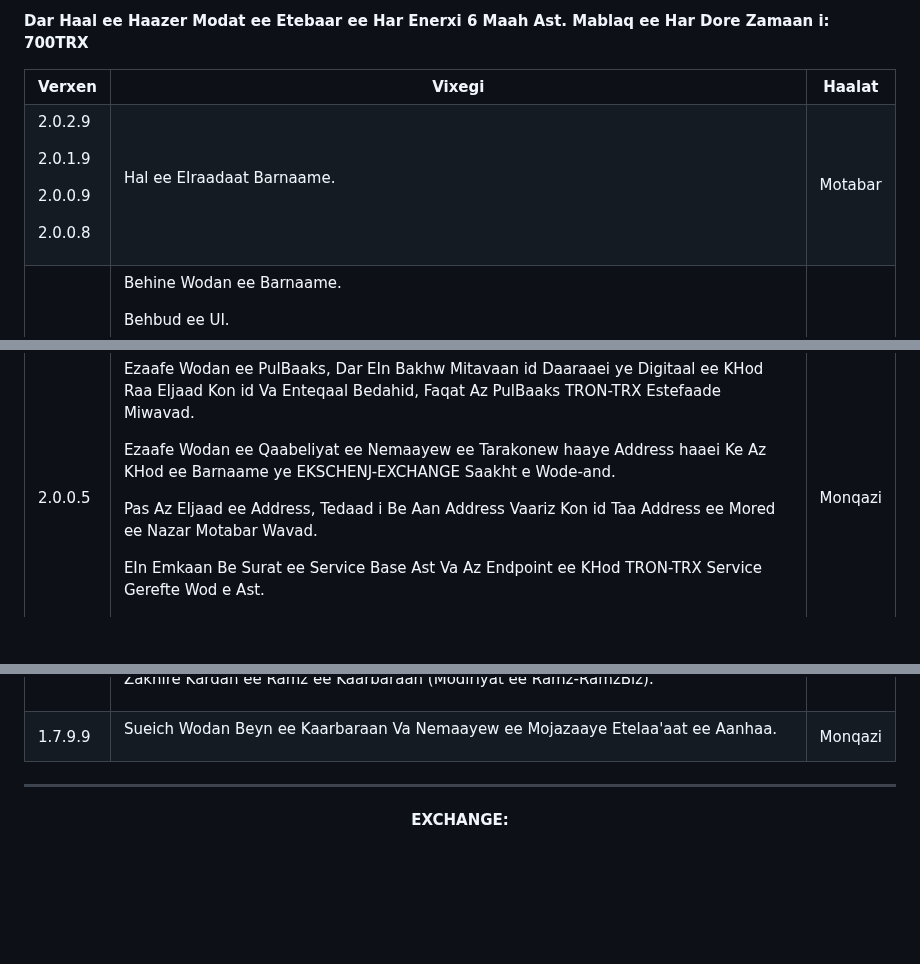
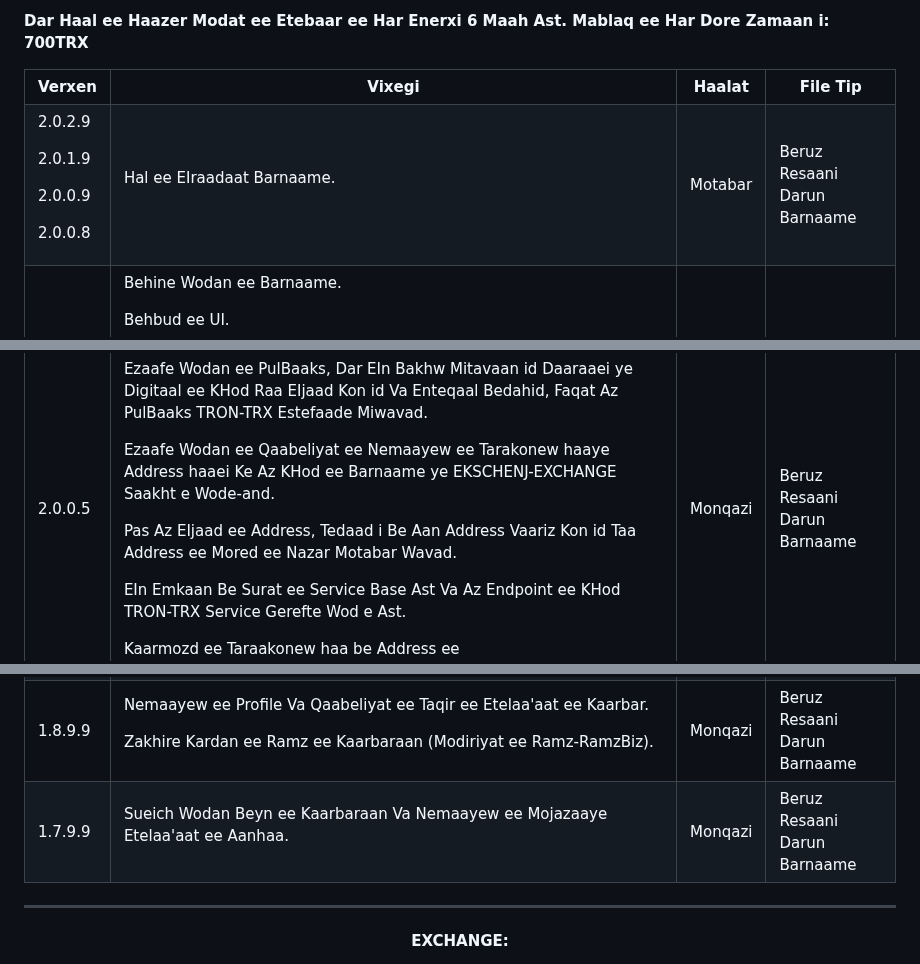
Before and after one commit to mohamadhasansalmaaniyaan72/Exchange, a Markdown page: README.md, 3 parts joined by grey strips. GitHub-like rendering; blank space fills up the shorter version.

```diff
--- a/README.md
+++ b/README.md
@@ -13,6 +13,7 @@
   <th>Verxen</th>
   <th>Vixegi</th>
   <th>Haalat</th>
+  <th>File Tip</th>
  </tr>
 <tr>
 <td>
@@ -22,6 +23,7 @@
   <p>Hal ee EIraadaat Barnaame.</p>
     </td>
   <td>Motabar</td>
+ <td>Beruz Resaani Darun Barnaame</td>
  </tr>
 <tr>
   <td>
@@ -50,6 +53,7 @@
   <p>Behbud ee UI.</p> <p>Ezaafe Wodan ee PulBaaks, Dar EIn Bakhw Mitavaan id Daaraaei ye Digitaal ee KHod Raa EIjaad Kon id Va Enteqaal Bedahid, Faqat Az PulBaaks TRON-TRX Estefaade Miwavad.</p><p>Ezaafe Wodan ee Qaabeliyat ee Nemaayew ee Tarakonew haaye Address haaei Ke Az KHod ee Barnaame ye EKSCHENJ-EXCHANGE Saakht e Wode-and. </p><p>Pas Az EIjaad ee Address, Tedaad i Be Aan Address Vaariz Kon id Taa Address ee Mored ee Nazar Motabar Wavad.</p><p>EIn Emkaan Be Surat ee Service Base Ast Va Az Endpoint ee KHod TRON-TRX Service Gerefte Wod e Ast.</p><p> Kaarmozd ee Taraakonew haa be Address ee <strong>TAm3ZryrafrCycWqz1pBdsSwv3mzFkXijo</strong> Vaariz Miwavand.</p>
     </td>
   <td>Monqazi</td>
+  <td>Beruz Resaani Darun Barnaame</td>
  </tr>
  <tr>
   <td>
@@ -88,6 +97,7 @@
   <td>1.8.9.9</td>
   <td><p>Nemaayew ee Profile Va Qaabeliyat ee Taqir ee Etelaa'aat ee Kaarbar.</p> <p>Zakhire Kardan ee Ramz ee Kaarbaraan (Modiriyat ee Ramz-RamzBiz).</p></td>
   <td>Monqazi</td>
+  <td>Beruz Resaani Darun Barnaame</td>
  </tr>
  <tr>
   <td>
@@ -97,6 +107,7 @@
    <p>Sueich Wodan Beyn ee Kaarbaraan Va Nemaayew ee Mojazaaye Etelaa'aat ee Aanhaa.</p>
   </td>
   <td>Monqazi</td>
+  <td>Beruz Resaani Darun Barnaame</td>
  </tr>
 </table>
 
```
Also changed, not shown: other parts of README.md (+19 -12 lines).
